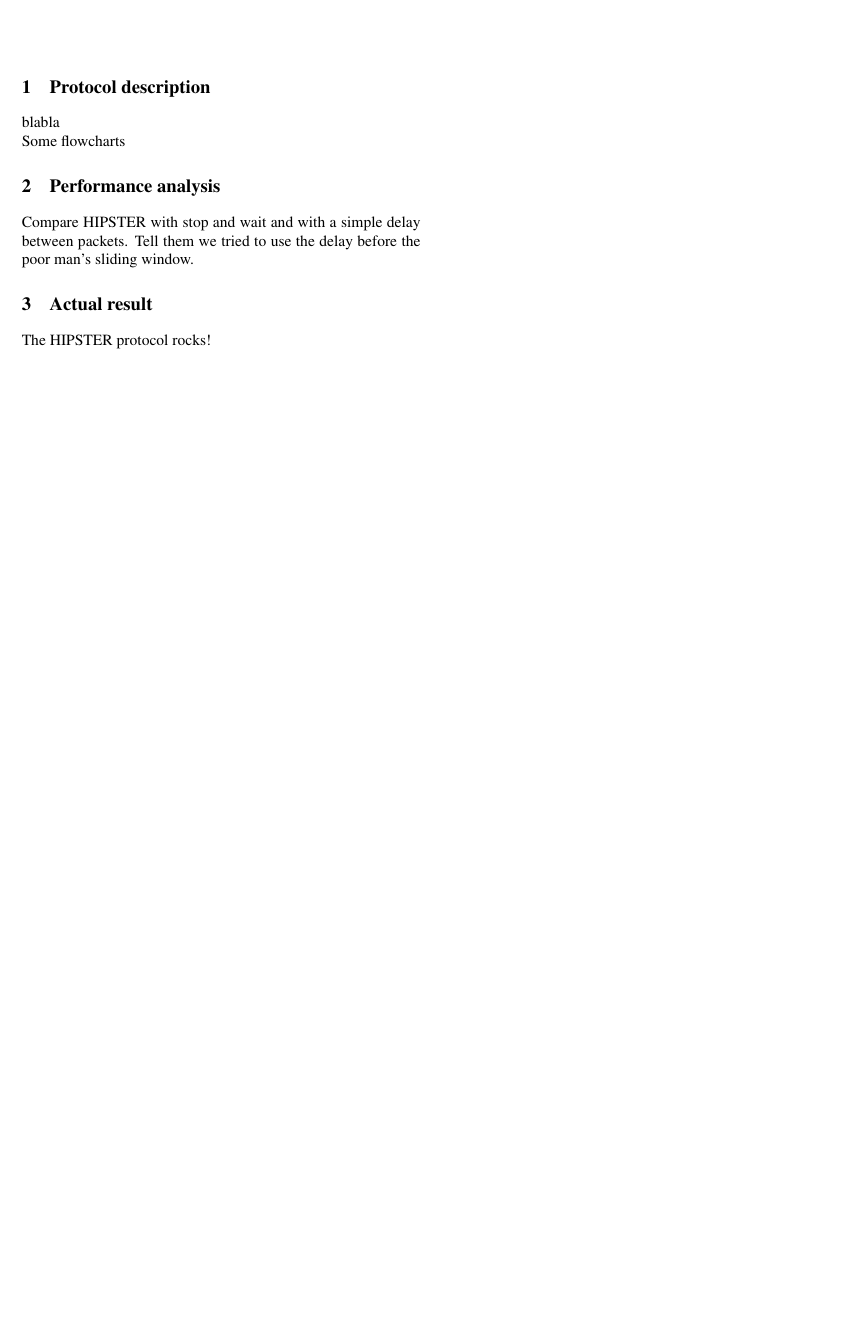
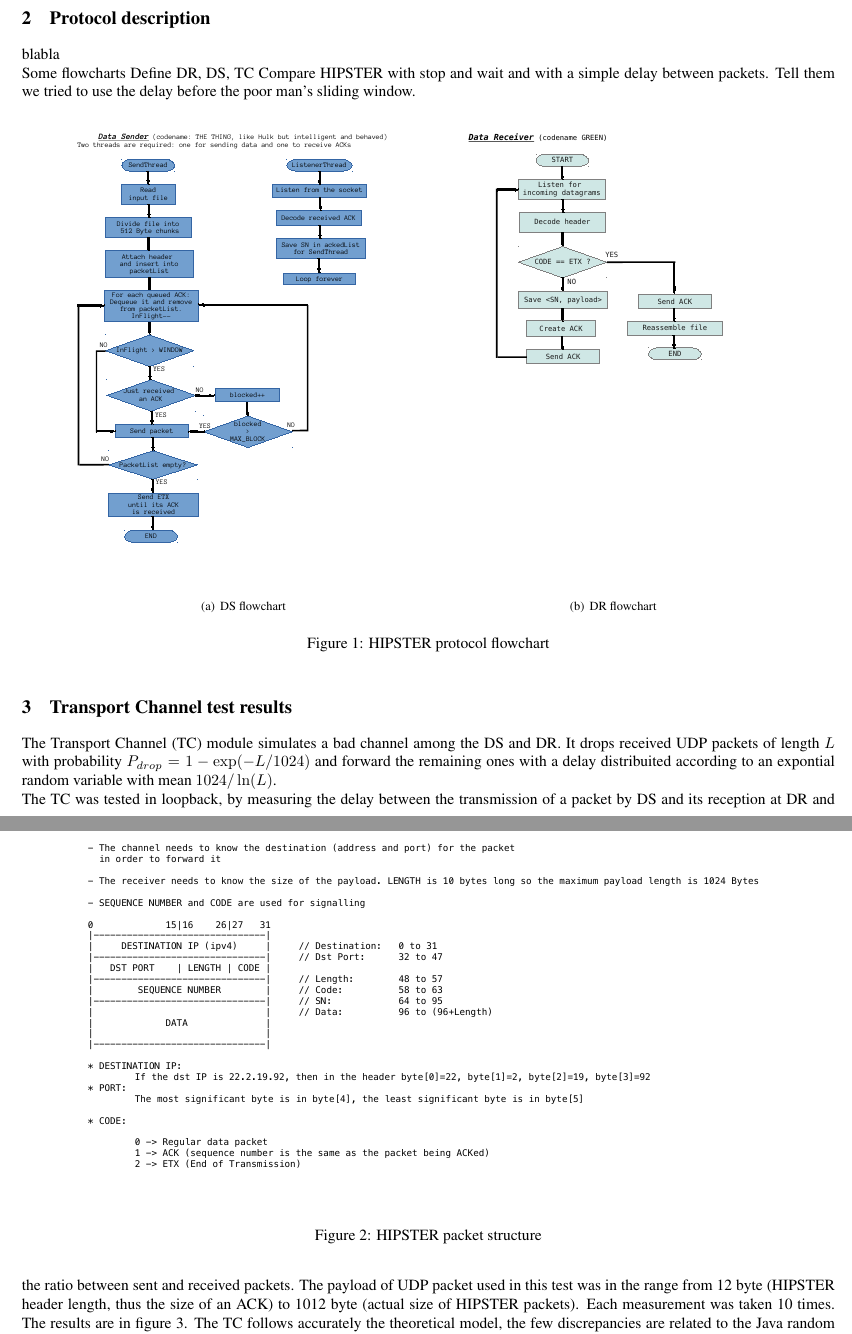
Before and after one commit to DvdMgr/HIPSTER, a LaTeX document (tex/report.tex): part of the page before the commit and two parts of pages 1 and 2 of 3 after it, the two joined at a grey line, cut so that both start at the same text, the shorter picture padded with empty space. Compiled offline with pdfLaTeX.

```diff
--- a/tex/report.tex
+++ b/tex/report.tex
@@ -1,4 +1,4 @@
-\documentclass[10pt,twocolumn]{article}
+\documentclass[10pt,onecolumn]{article}
 %%%%%%%%%%%%%%%%%%%%%%%%%
 %			AZ' STANDARD NEWCOMMANDS
 %%%%%%%%%%%%%%%%%%%%%%%%%
@@ -92,3 +95,24 @@
 \section{Protocol description}
 blabla\\
 Some flowcharts
+Define DR, DS, TC
+Compare HIPSTER with stop and wait and with a simple delay between packets.
+Tell them we tried to use the delay before the poor man's sliding window.
+\begin{figure}[htp]
+  \centering
+  \subfigure[DS flowchart]{\includegraphics[width=0.45\linewidth, keepaspectratio]{../Documentation/sender_flowchart.pdf}}
+  \subfigure[DR flowchart]{\includegraphics[width=0.45\linewidth, keepaspectratio]{../Documentation/receiver_flowchart.pdf}}
+  \caption{HIPSTER protocol flowchart}
+  \label{fig:flowchart}
+\end{figure}
+
+\begin{figure}[htp]
+  \centering
+  \includegraphics[width = 0.9\linewidth, keepaspectratio]{images/packet_structure.pdf}
+  \caption{HIPSTER packet structure}
+  \label{fig:header}
+\end{figure}
+
+\section{Transport Channel test results}
+The Transport Channel (TC) module simulates a bad channel among the DS and DR. It drops received UDP packets of length $L$ with probability $P_{drop} = 1 - \exp(-L/1024)$ and forward the remaining ones with a delay distribuited according to an expontial random variable with mean $1024/\ln(L)$. \\
+The TC was tested in loopback, by measuring the delay between the transmission of a packet by DS and its reception at DR and the ratio between sent and received packets. The payload of UDP packet used in this test was in the range from 12 byte (HIPSTER header length, thus the size of an ACK) to 1012 byte (actual size of HIPSTER packets). Each measurement was taken 10 times. The results are in figure~\ref{fig:TCstats}. The TC follows accurately the theoretical model, the few discrepancies are related to the Java random number generator and the finiteness of measurements. The distribution of the delays introduced by the TC in a transmission fits the required exponential RV according to the Kolmogorov-Smirnov test and the comparison of the cumulative distributive functions (CDF) of the two can be seen in figure~\ref{fig:CDF}.
@@ -95,10 +131,9 @@
+  \label{fig:CDF}
+\end{figure}
+
 
 \section{Performance analysis}
-Compare HIPSTER with stop and wait and with a simple delay between packets.
-Tell them we tried to use the delay before the poor man's sliding window.
 
-\section{Actual result}
-The HIPSTER protocol rocks!
 
 \section{Concusion}
 O RLY? YUP!
```
Also changed, not shown: tex/images/cdfChannel.pdf (added), tex/images/delayChannel.pdf (added), tex/images/delayChannelCDF.eps (deleted), tex/images/delayChannelMean.eps (deleted), tex/images/packet_structure.pdf (added), tex/images/pdrop.pdf (added), tex/images/pdropChannel.eps (deleted), tex/report.pdf (added), tex/report.tex (15 more changed lines), 4 other files.
